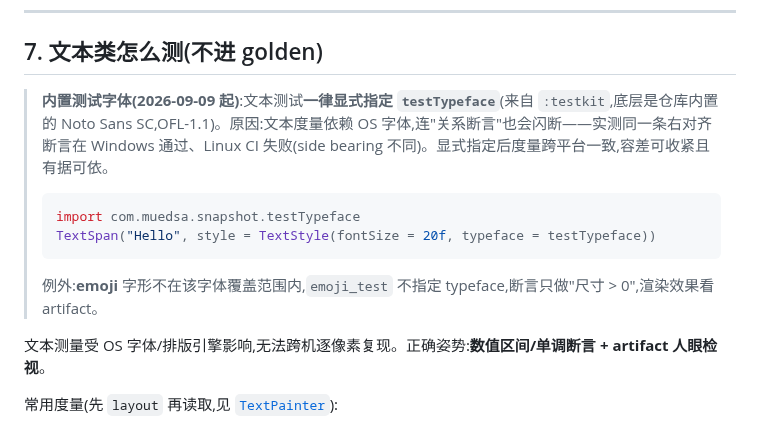
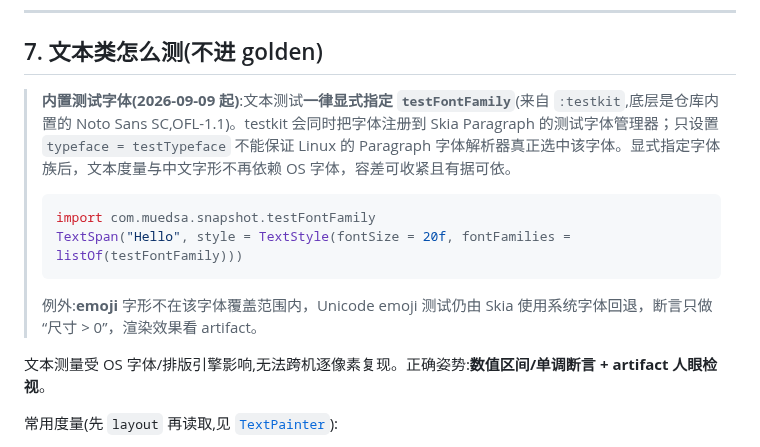
Before and after one commit to muedsa/snapshot, a Markdown page: docs/testing/README.md, the part around the change. Rendered like a GitHub page.

Commit message:
fix(test): 注册内置字体确保跨平台中文渲染

````diff
--- a/docs/testing/README.md
+++ b/docs/testing/README.md
@@ -262,14 +262,14 @@ class MyGradientTest {
 
 ## 7. 文本类怎么测(不进 golden)
 
-> **内置测试字体(2026-09-09 起)**:文本测试**一律显式指定 `testTypeface`**(来自 `:testkit`,底层是仓库内置的 Noto Sans SC,OFL-1.1)。原因:文本度量依赖 OS 字体,连"关系断言"也会闪断——实测同一条右对齐断言在 Windows 通过、Linux CI 失败(side bearing 不同)。显式指定后度量跨平台一致,容差可收紧且有据可依。
+> **内置测试字体(2026-09-09 起)**:文本测试**一律显式指定 `testFontFamily`**(来自 `:testkit`,底层是仓库内置的 Noto Sans SC,OFL-1.1)。testkit 会同时把字体注册到 Skia Paragraph 的测试字体管理器；只设置 `typeface = testTypeface` 不能保证 Linux 的 Paragraph 字体解析器真正选中该字体。显式指定字体族后，文本度量与中文字形不再依赖 OS 字体，容差可收紧且有据可依。
 >
 > ```kotlin
-> import com.muedsa.snapshot.testTypeface
-> TextSpan("Hello", style = TextStyle(fontSize = 20f, typeface = testTypeface))
+> import com.muedsa.snapshot.testFontFamily
+> TextSpan("Hello", style = TextStyle(fontSize = 20f, fontFamilies = listOf(testFontFamily)))
 > ```
 >
-> 例外:**emoji** 字形不在该字体覆盖范围内,`emoji_test` 不指定 typeface,断言只做"尺寸 > 0",渲染效果看 artifact。
+> 例外:**emoji** 字形不在该字体覆盖范围内，Unicode emoji 测试仍由 Skia 使用系统字体回退，断言只做“尺寸 > 0”，渲染效果看 artifact。
 
 文本测量受 OS 字体/排版引擎影响,无法跨机逐像素复现。正确姿势:**数值区间/单调断言 + artifact 人眼检视**。
 
````
Also changed, not shown: showcase_dashboard.png, showcase_parser_card.png, showcase_poster.png, 15 other files.
